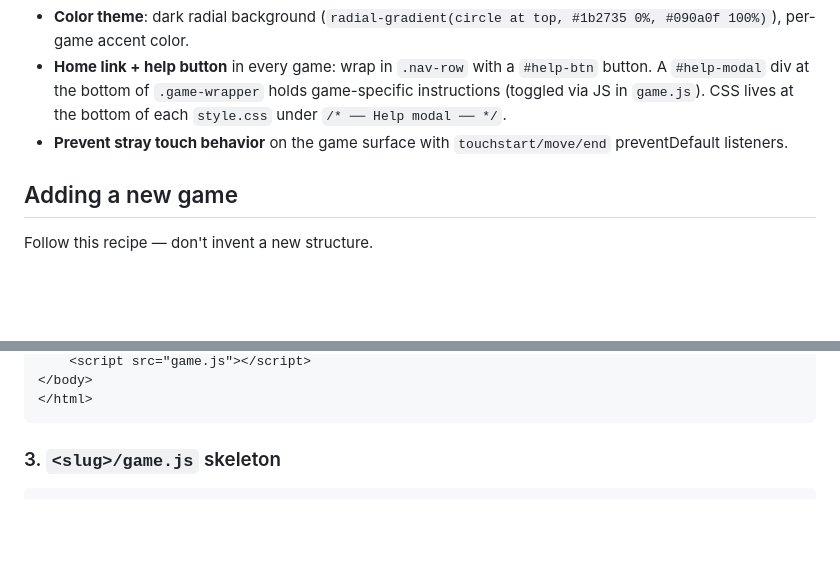
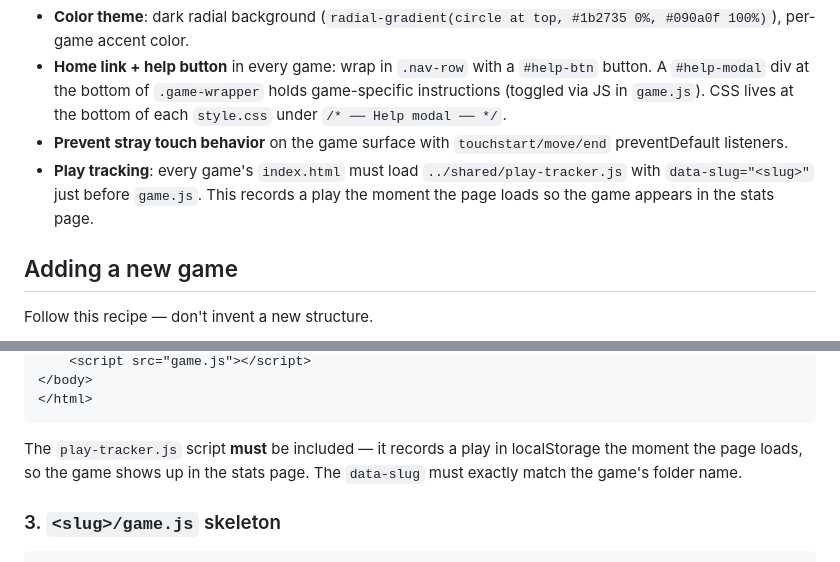
Before and after one commit to carrotsketches/car-racing-game, a Markdown page: CLAUDE.md, 2 parts joined by grey strips. Rendered like a GitHub page; blank space fills up the shorter version.

````diff
--- a/CLAUDE.md
+++ b/CLAUDE.md
@@ -85,6 +85,7 @@ Each `.game-card` on the home page carries a `data-lb="<slug>-leaderboard"` attr
 - **Color theme**: dark radial background (`radial-gradient(circle at top, #1b2735 0%, #090a0f 100%)`), per-game accent color.
 - **Home link + help button** in every game: wrap in `.nav-row` with a `#help-btn` button. A `#help-modal` div at the bottom of `.game-wrapper` holds game-specific instructions (toggled via JS in `game.js`). CSS lives at the bottom of each `style.css` under `/* ── Help modal ── */`.
 - **Prevent stray touch behavior** on the game surface with `touchstart/move/end` preventDefault listeners.
+- **Play tracking**: every game's `index.html` must load `../shared/play-tracker.js` with `data-slug="<slug>"` just before `game.js`. This records a play the moment the page loads so the game appears in the stats page.
 
 ## Adding a new game
 
@@ -161,6 +163,8 @@ Use `whack-a-mole/` or `piano/` as the template (they share the cleanest structu
 </body>
 </html>
 ```
+
+The `play-tracker.js` script **must** be included — it records a play in localStorage the moment the page loads, so the game shows up in the stats page. The `data-slug` must exactly match the game's folder name.
 
 ### 3. `<slug>/game.js` skeleton
 
````
Also changed, not shown: other parts of CLAUDE.md (+1 -0 lines), README.md (+1 -1 lines).
